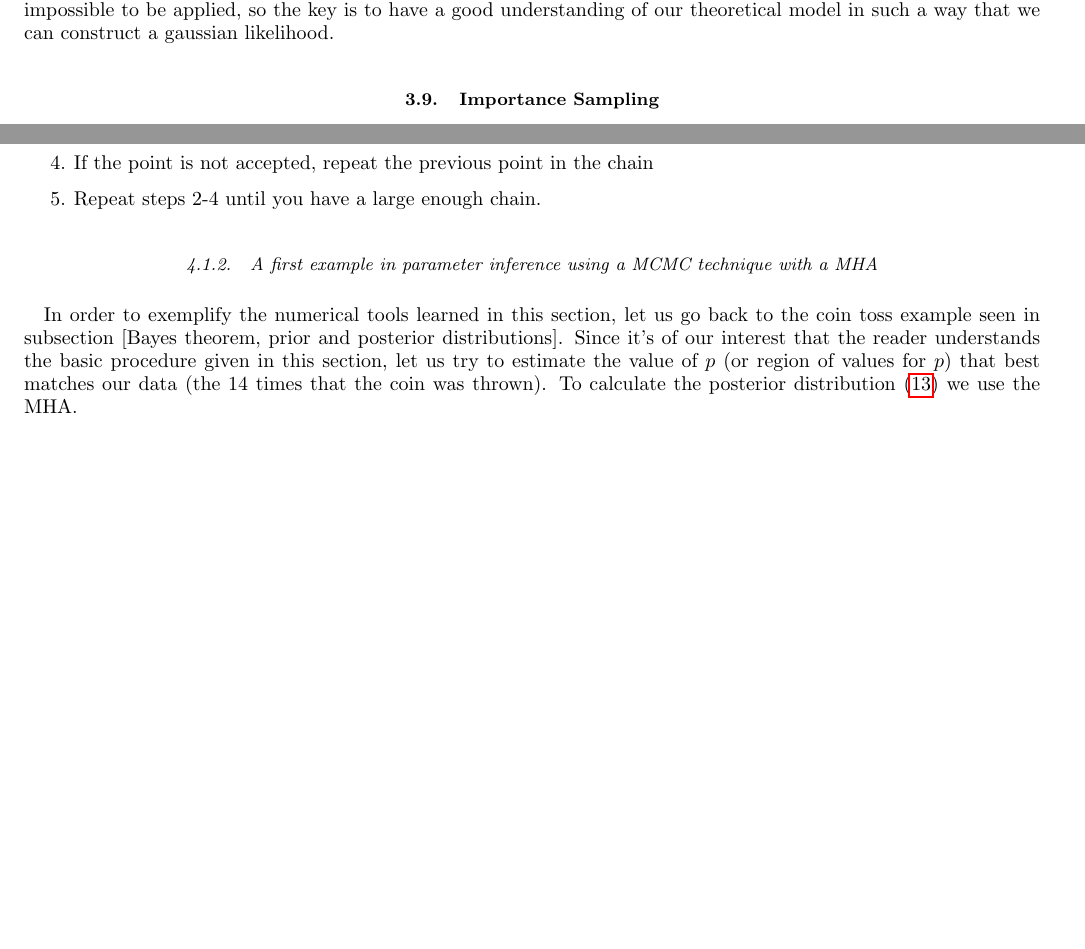
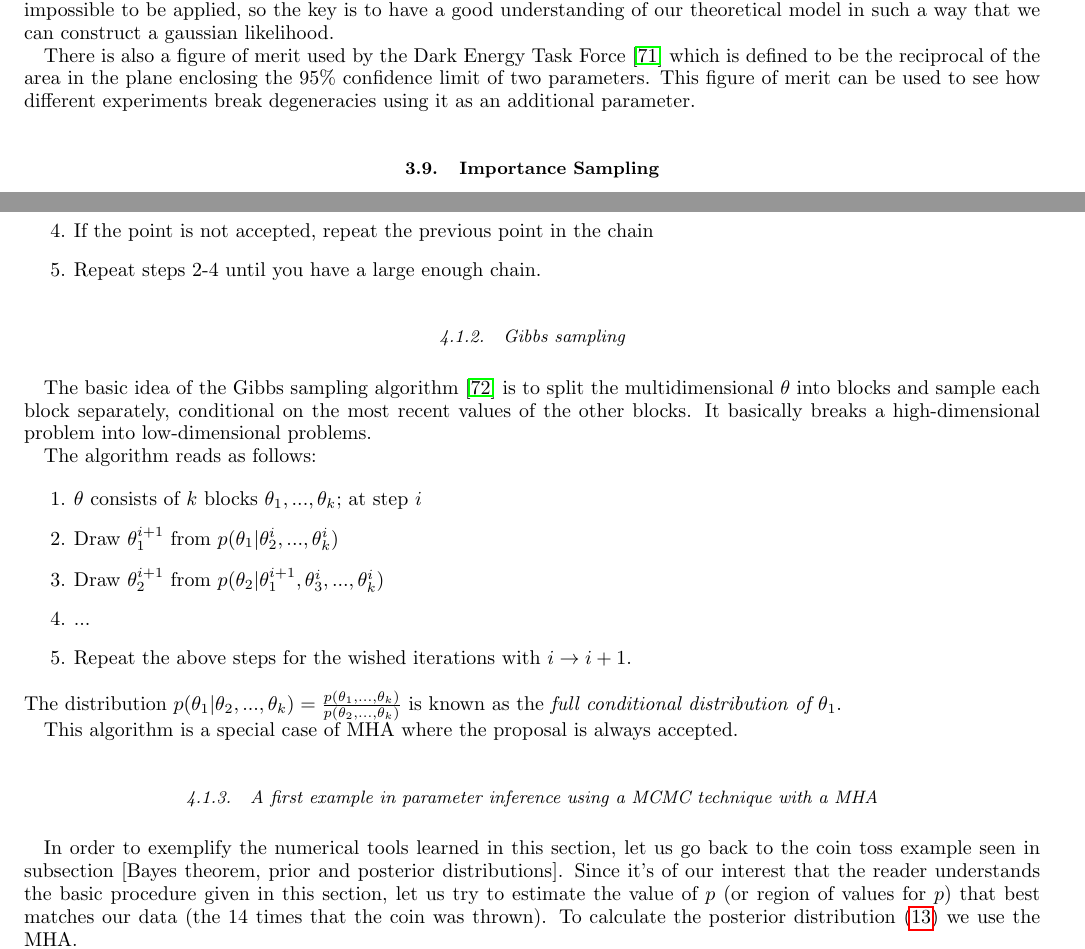
Before and after one commit to ja-vazquez/Cosmologia_observacional, a LaTeX paper (Cosmo_stats/cosmo_stats.tex): two parts of pages 12 and 15 of 36 before the commit and two parts of pages 12 and 15 of 37 after it, joined at a grey line, cut so that both start at the same text, the shorter picture padded with empty space. The pictures show the PDF file Cosmo_stats/cosmo_stats.pdf that the author committed with the source.

Commit message:
Correcciones menores y agregué dos pequeñas cosas que faltaban: figure of merit y gibbs sampling

```diff
--- a/Cosmo_stats/cosmo_stats.tex
+++ b/Cosmo_stats/cosmo_stats.tex
@@ -449,6 +448,8 @@ The whole point of the Fisher matrix formalism is to predict how well the experi
 
 The $\leq$ in \eqref{rao} is called the Kramer-Rao inequality. One can see that the Fisher information matrix represents a lower bound for the errors. Only when the likelihood is normally distributed, the $\leq$ is transformed in $=$. However as we saw in [About the likelihood] a gaussian likelihood is only applicable to some circumstances, being generally impossible to be applied, so the key is to have a good understanding of our theoretical model in such a way that we can construct a gaussian likelihood.
 
+There is also a figure of merit used by the Dark Energy Task Force \cite{detf} which is defined to be the reciprocal of the area in the plane enclosing the $95\%$ confidence limit of two parameters. This figure of merit can be used to see how different experiments break degeneracies using it as an additional parameter.
+
 \subsection{Importance Sampling}
 
 We call importance sampling (IS) to the different techniques of determining properties of a distribution by drawing samples from another one. The basic idea of this procedure is to consider that the distribution one draws from should be (for a larger number of samples) representative of the distribution of interest. In such case, we should infer different quantities of it. In this section we review the basic concepts necessary to understand what IS is following \cite{importancesampling}.
@@ -482,9 +483,9 @@ In this section we review the main steps necessary to understand the hyperparame
 
 The main feature of this process is the introduction of a new set of ``hyperparameters" $\alpha$ in our bayesian procedure in order to avoid extra freedom in the parameter estimation process.  These hyperparameters are equivalent to nuisance parameters in such case we need to marginalize over the hyperparameters $\alpha$ in order to recover the posterior distribution, i.e.
 \begin{equation}
-P(\theta,H|D)=\frac{1}{P(D)}\int P(D|\theta,\alpha,H)P(\theta,\alpha,H)d\alpha
+P(\theta|D,H)=\frac{1}{P(D|H)}\int P(\theta|\alpha,H)P(\alpha|D, H)d\alpha
 \end{equation}
 where we have used the Bayes theorem. Now, it is necessary for the method to assume that the hyperparameters $\alpha$ and the parameters of interest $\theta$ are independent, i.e. $P(\theta,\alpha,H)=P(\alpha)P(\theta,H)$, it is also necessary to assume that each hyperparameter $\alpha_k$ is independent from each other, i.e. $P(\alpha)=P(\alpha_1)P(\alpha_2)...P(\alpha_N)$. In this way we can rewrite the above expression as
 \begin{equation}
-P(\theta,H|D)=\frac{P(\theta,H)}{P(D|H)}\left[\prod_{k=1}^N\int P(D_k|\theta,\alpha_k,H)P(\alpha_k)d\alpha_k\right]
+P(\theta|D,H)=\frac{P(\theta,H)}{P(D|H)}\left[\prod_{k=1}^N\int P(D_k|\theta,\alpha_k,H)P(\alpha_k)d\alpha_k\right]
 \end{equation}
@@ -558,6 +565,25 @@ In this way the complete algorithm can be expressed by the following steps:
 \item If the point is not accepted, repeat the previous point in the chain
 \item Repeat steps 2-4 until you have a large enough chain.
 \end{enumerate}
+
+\subsubsection{Gibbs sampling}
+
+The basic idea of the Gibbs sampling algorithm \cite{gibbs} is to split the multidimensional $\theta$ into blocks and sample each block separately, conditional on the most recent values of the other blocks. It basically breaks a high-dimensional problem into low-dimensional problems.
+
+The algorithm reads as follows:
+
+\begin{enumerate}
+\item $\theta$ consists of $k$ blocks $\theta_1, ..., \theta_k$; at step $i$
+\item Draw $\theta^{i+1}_{1}$ from $p(\theta_1|\theta^{i}_{2}, ...,\theta^{i}_{k})$
+\item Draw $\theta^{i+1}_{2}$ from $p(\theta_2|\theta^{i+1}_{1}, \theta^{i}_{3}, ...,\theta^{i}_{k})$\
+\item ...
+\item Repeat the above steps for the wished iterations with $i \rightarrow i+1$.
+\end{enumerate}
+The distribution $p(\theta_1|\theta_{2}, ...,\theta_{k})=\frac{p(\theta_1, ..., \theta_k)}{p(\theta_2, ..., \theta_k)}$ is known as the \textit{full conditional distribution of $\theta_1$}.
+
+This algorithm is a special case of MHA where the proposal is always accepted.
+
+
 
 \subsubsection{A first example in parameter inference using a MCMC technique with a MHA}
 
```
Also changed, not shown: Cosmo_stats/cosmo_stats.pdf, Cosmo_stats/cosmo_stats.tex (33 more changed lines).
